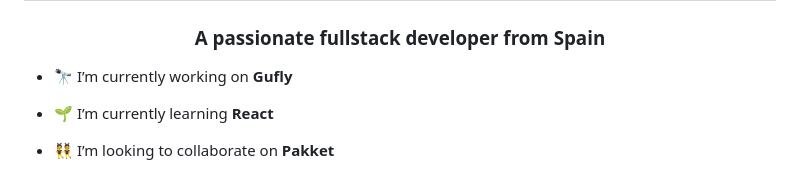
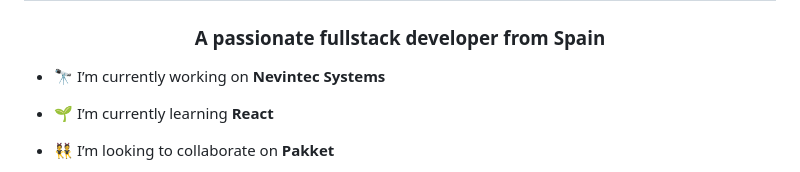
Before and after one commit to nelsongraa8/nelsongraa8, a Markdown page: README.md, the part around the change printed below. GitHub-like rendering.

```diff
--- a/README.md
+++ b/README.md
@@ -1,7 +5,7 @@
 <h1 align="center">Hi 👋, I'm Nelson R. Graña</h1>
 <h3 align="center">A passionate fullstack developer from Spain</h3>
 
-- 🔭 I’m currently working on **Gufly**
+- 🔭 I’m currently working on **Nevintec Systems**
 
 - 🌱 I’m currently learning **React**
 
```
Also changed, not shown: other parts of README.md (+4 -0 lines).
